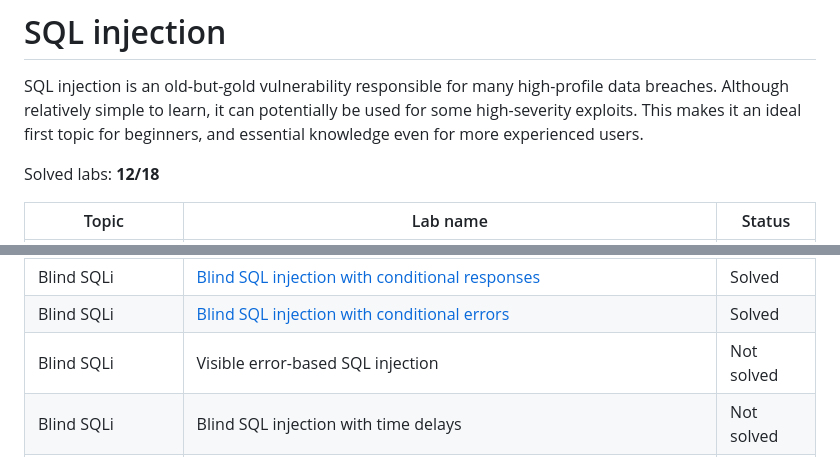
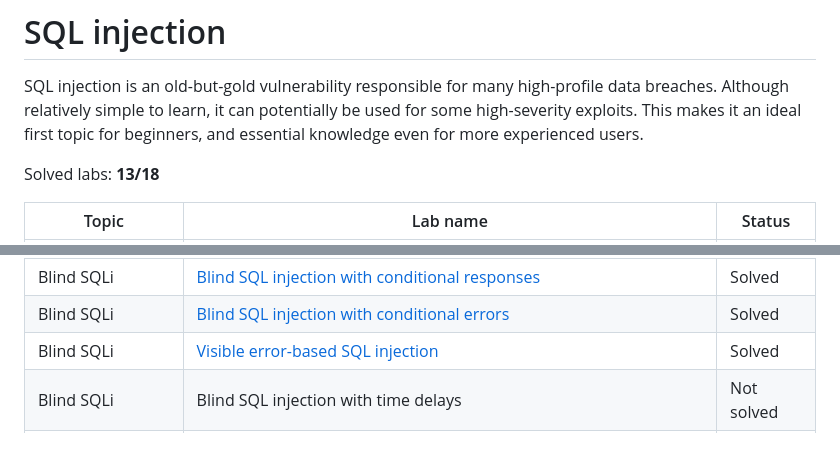
Before and after one commit to rollentube/ctf-writeups, a Markdown page: portswigger/SQLi/README.md, 2 parts joined by grey strips. GitHub-like rendering.

Commit message:
portswigger: sqli visible error

```diff
--- a/portswigger/SQLi/README.md
+++ b/portswigger/SQLi/README.md
@@ -1,7 +1,7 @@
 # SQL injection
 SQL injection is an old-but-gold vulnerability responsible for many high-profile data breaches. Although relatively simple to learn, it can potentially be used for some high-severity exploits. This makes it an ideal first topic for beginners, and essential knowledge even for more experienced users.
 
-Solved labs: **12/18**
+Solved labs: **13/18**
 
 | Topic              | Lab name                                                                                                                                                                     | Status     |
 | ------------------ | ---------------------------------------------------------------------------------------------------------------------------------------------------------------------------- | ---------- |
@@ -17,7 +17,7 @@ Solved labs: **12/18**
 | Examining database | [SQL injection attack, listing the database contents on Oracle](SQL_injection_attack_listing_the_database_contents_on_Oracle.md)                                             | Solved     |
 | Blind SQLi         | [Blind SQL injection with conditional responses](Blind_SQL_injection_with_conditional_responses.md)                                                                          | Solved     |
 | Blind SQLi         | [Blind SQL injection with conditional errors](Blind_SQL_injection_with_conditional_errors.md)                                                                                | Solved     |
-| Blind SQLi         | Visible error-based SQL injection                                                                                                                                            | Not solved |
+| Blind SQLi         | [Visible error-based SQL injection](Visible_error-based_SQL_injection.md)                                                                                                    | Solved     |
 | Blind SQLi         | Blind SQL injection with time delays                                                                                                                                         | Not solved |
 | Blind SQLi         | Blind SQL injection with time delays and information retrieval                                                                                                               | Not solved |
 | Blind SQLi         | Blind SQL injection with out-of-band interaction                                                                                                                             | Not solved |
```
Also changed, not shown: portswigger/SQLi/Visible_error-based_SQL_injection.md (added, +94 -0 lines).
